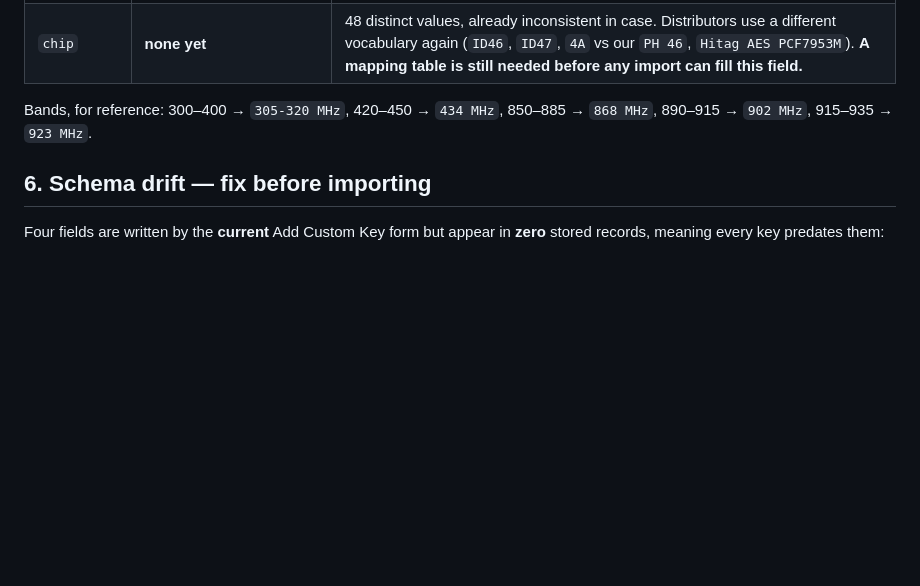
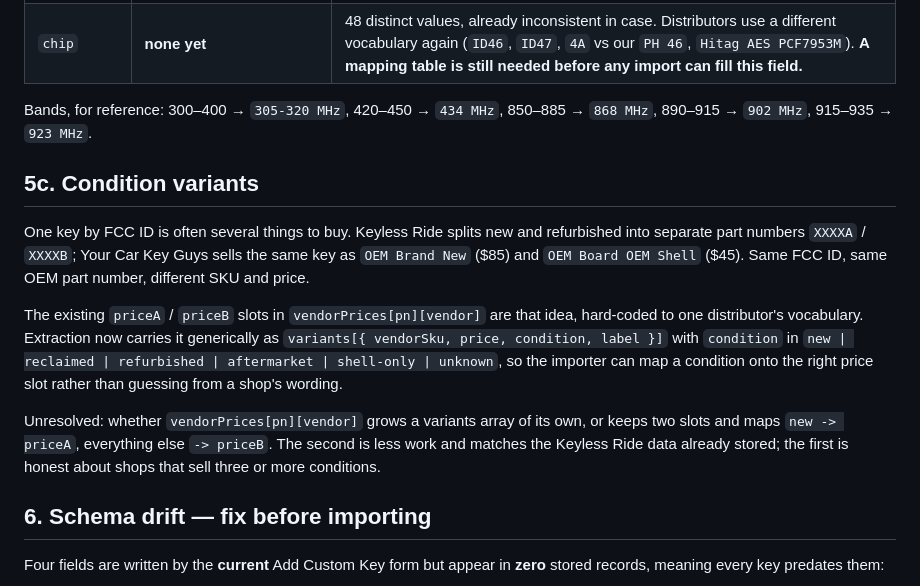
Before and after one commit to Rmarguelles/Lock-Scroll, a Markdown page: docs/DATA-MODEL.md, the part around the change. GitHub-like rendering; blank space fills up the shorter version.

```diff
--- a/docs/DATA-MODEL.md
+++ b/docs/DATA-MODEL.md
@@ -267,6 +267,25 @@ verbatim rather than guess at our formats.
 Bands, for reference: 300–400 → `305-320 MHz`, 420–450 → `434 MHz`,
 850–885 → `868 MHz`, 890–915 → `902 MHz`, 915–935 → `923 MHz`.
 
+## 5c. Condition variants
+
+One key by FCC ID is often several things to buy. Keyless Ride splits new and
+refurbished into separate part numbers `XXXXA` / `XXXXB`; Your Car Key Guys
+sells the same key as `OEM Brand New` ($85) and `OEM Board OEM Shell` ($45).
+Same FCC ID, same OEM part number, different SKU and price.
+
+The existing `priceA` / `priceB` slots in `vendorPrices[pn][vendor]` are that
+idea, hard-coded to one distributor's vocabulary. Extraction now carries it
+generically as `variants[{ vendorSku, price, condition, label }]` with
+`condition` in `new | reclaimed | refurbished | aftermarket | shell-only |
+unknown`, so the importer can map a condition onto the right price slot rather
+than guessing from a shop's wording.
+
+Unresolved: whether `vendorPrices[pn][vendor]` grows a variants array of its
+own, or keeps two slots and maps `new -> priceA`, everything else `-> priceB`.
+The second is less work and matches the Keyless Ride data already stored; the
+first is honest about shops that sell three or more conditions.
+
 ## 6. Schema drift — fix before importing
 
 Four fields are written by the **current** Add Custom Key form but appear in
```
Also changed, not shown: tools/GROK-PROMPT.md (+43 -11 lines).
